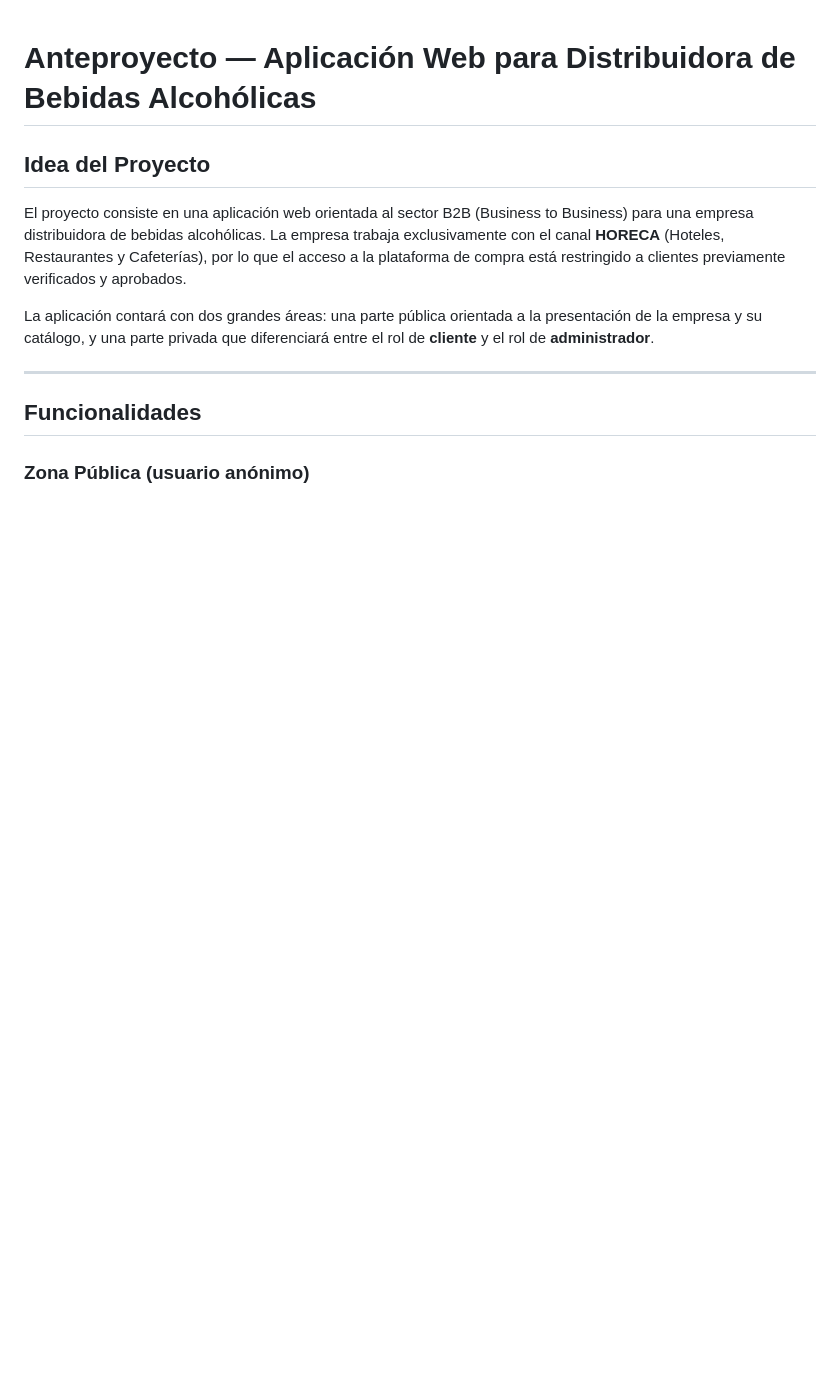
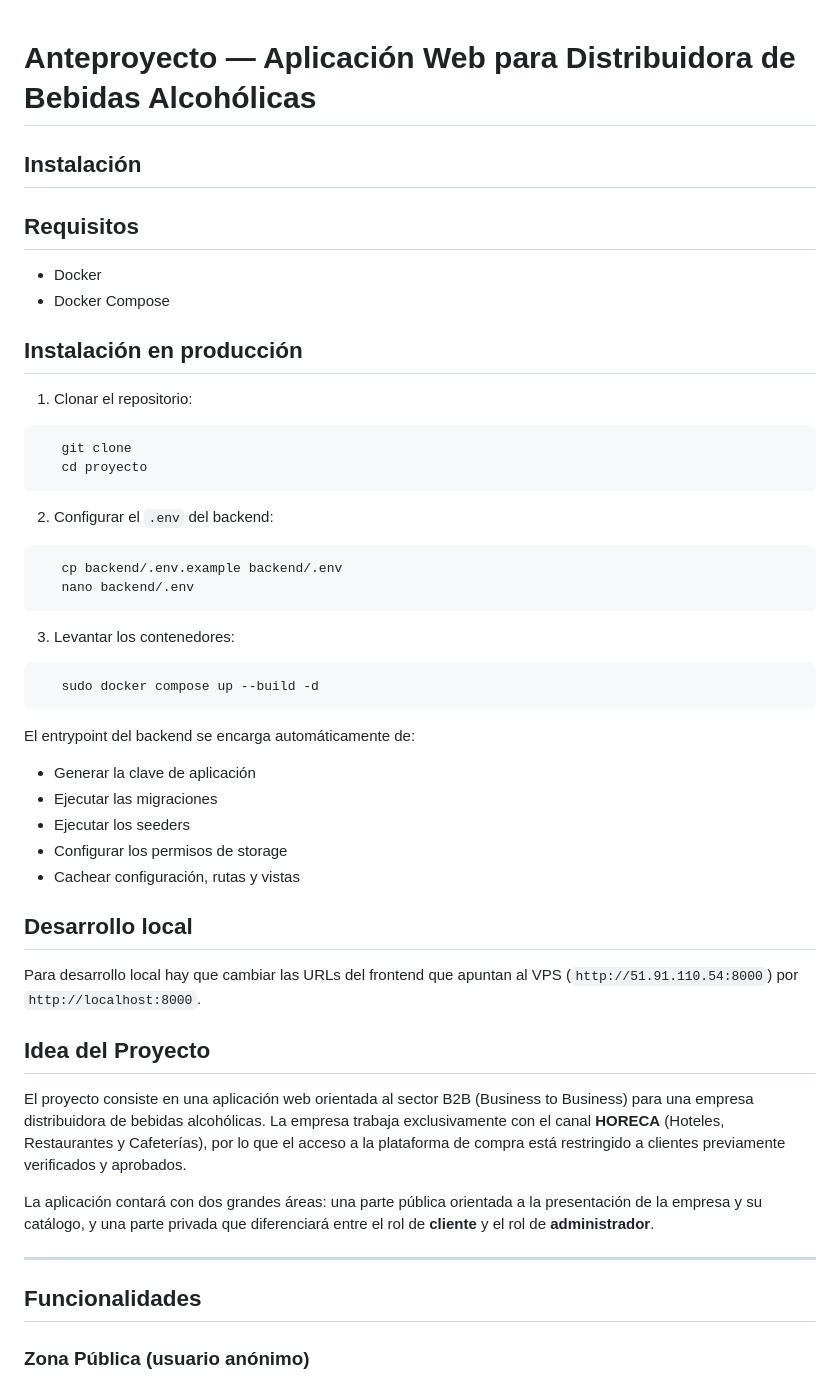
Before and after one commit to Angello669702/proyecto, a Markdown page: docs/README.md, the part around the change. Rendered like a GitHub page; blank space fills up the shorter version.

Commit message:
instalation

````diff
--- a/docs/README.md
+++ b/docs/README.md
@@ -1,4 +1,45 @@
 # Anteproyecto — Aplicación Web para Distribuidora de Bebidas Alcohólicas
+
+## Instalación
+
+## Requisitos
+
+- Docker
+- Docker Compose
+
+## Instalación en producción
+
+1. Clonar el repositorio:
+
+```bash
+   git clone
+   cd proyecto
+```
+
+2. Configurar el `.env` del backend:
+
+```bash
+   cp backend/.env.example backend/.env
+   nano backend/.env
+```
+
+3. Levantar los contenedores:
+
+```bash
+   sudo docker compose up --build -d
+```
+
+El entrypoint del backend se encarga automáticamente de:
+
+- Generar la clave de aplicación
+- Ejecutar las migraciones
+- Ejecutar los seeders
+- Configurar los permisos de storage
+- Cachear configuración, rutas y vistas
+
+## Desarrollo local
+
+Para desarrollo local hay que cambiar las URLs del frontend que apuntan al VPS (`http://51.91.110.54:8000`) por `http://localhost:8000`.
 
 ## Idea del Proyecto
 
````
